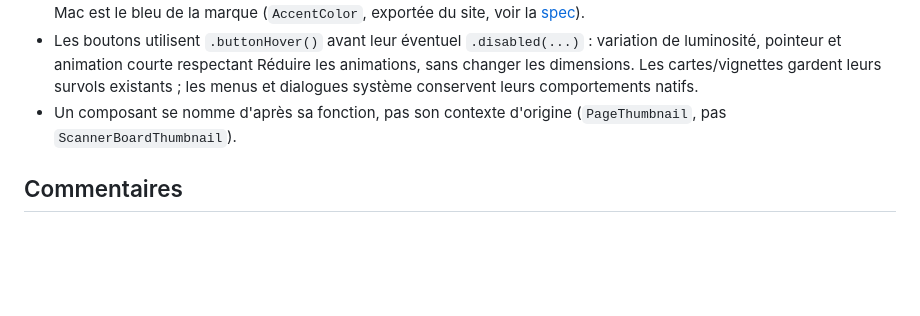
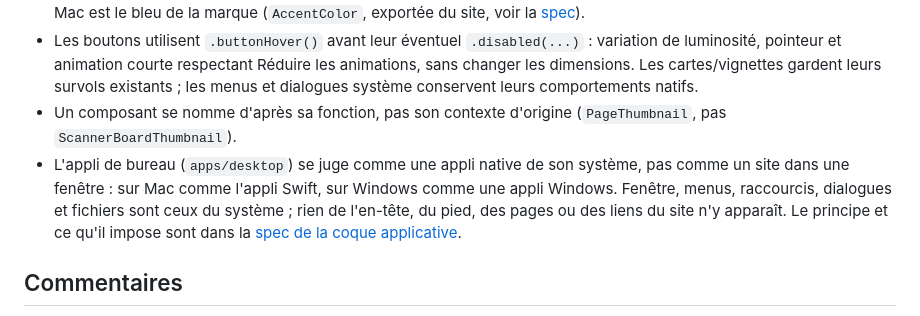
Before and after one commit to Snouzy/holy-pdf, a Markdown page: wiki/development/technical-guide.md, the part around the change. Rendered like a GitHub page; blank space fills up the shorter version.

```diff
--- a/wiki/development/technical-guide.md
+++ b/wiki/development/technical-guide.md
@@ -111,6 +111,7 @@ C'est le piège du projet : pixels de la photo, pixels du rendu, fractions de pa
 - Couleurs système et sémantiques. Le mode sombre doit fonctionner. Une exception : la couleur d'accent de l'appli Mac est le bleu de la marque (`AccentColor`, exportée du site, voir la [spec](../specs/2026-10-01-mac-design-system-design.md)).
 - Les boutons utilisent `.buttonHover()` avant leur éventuel `.disabled(...)` : variation de luminosité, pointeur et animation courte respectant Réduire les animations, sans changer les dimensions. Les cartes/vignettes gardent leurs survols existants ; les menus et dialogues système conservent leurs comportements natifs.
 - Un composant se nomme d'après sa fonction, pas son contexte d'origine (`PageThumbnail`, pas `ScannerBoardThumbnail`).
+- L'appli de bureau (`apps/desktop`) se juge comme une appli native de son système, pas comme un site dans une fenêtre : sur Mac comme l'appli Swift, sur Windows comme une appli Windows. Fenêtre, menus, raccourcis, dialogues et fichiers sont ceux du système ; rien de l'en-tête, du pied, des pages ou des liens du site n'y apparaît. Le principe et ce qu'il impose sont dans la [spec de la coque applicative](../specs/2026-10-05-desktop-shell-design.md).
 
 ## Commentaires
 
```
Also changed, not shown: wiki/product/roadmap.md (+1 -1 lines), wiki/specs/2026-10-05-desktop-shell-design.md (+11 -0 lines).
